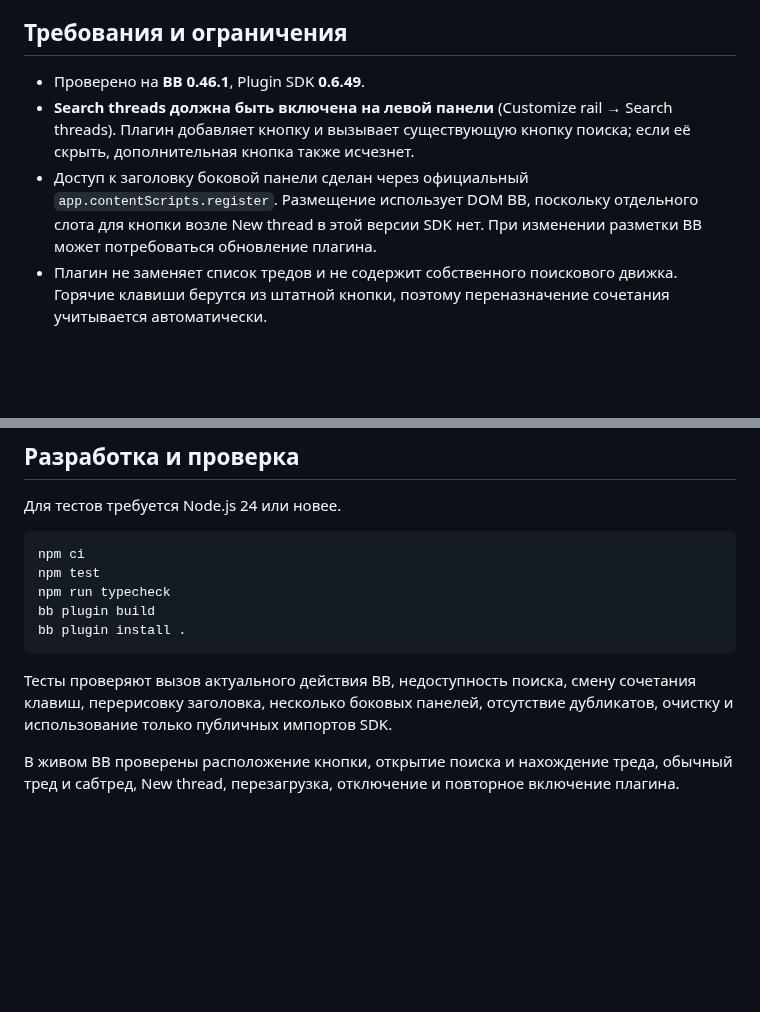
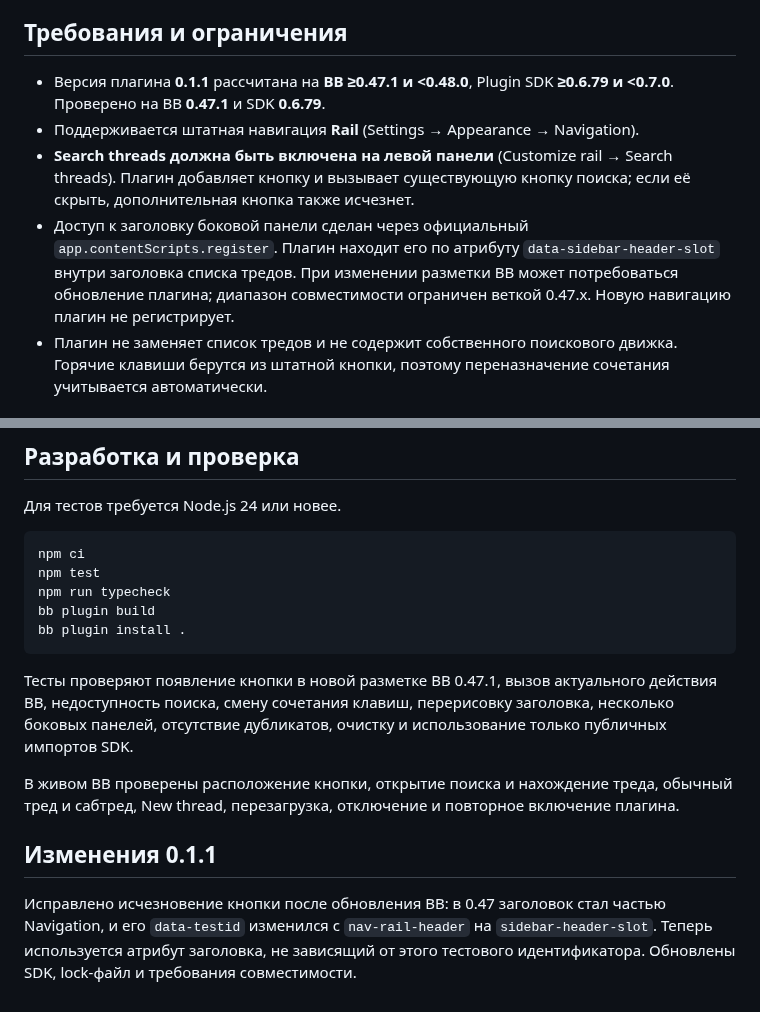
Before and after one commit to artbear/bb-plugin-sidebar-search, a Markdown page: README.md, 2 parts joined by grey strips. GitHub-like rendering; blank space fills up the shorter version.

````diff
--- a/README.md
+++ b/README.md
@@ -16,9 +16,10 @@ bb plugin install https://github.com/artbear/bb-plugin-sidebar-search
 
 ## Требования и ограничения
 
-- Проверено на **BB 0.46.1**, Plugin SDK **0.6.49**.
+- Версия плагина **0.1.1** рассчитана на **BB ≥0.47.1 и <0.48.0**, Plugin SDK **≥0.6.79 и <0.7.0**. Проверено на BB **0.47.1** и SDK **0.6.79**.
+- Поддерживается штатная навигация **Rail** (Settings → Appearance → Navigation).
 - **Search threads должна быть включена на левой панели** (Customize rail → Search threads). Плагин добавляет кнопку и вызывает существующую кнопку поиска; если её скрыть, дополнительная кнопка также исчезнет.
-- Доступ к заголовку боковой панели сделан через официальный `app.contentScripts.register`. Размещение использует DOM BB, поскольку отдельного слота для кнопки возле New thread в этой версии SDK нет. При изменении разметки BB может потребоваться обновление плагина.
+- Доступ к заголовку боковой панели сделан через официальный `app.contentScripts.register`. Плагин находит его по атрибуту `data-sidebar-header-slot` внутри заголовка списка тредов. При изменении разметки BB может потребоваться обновление плагина; диапазон совместимости ограничен веткой 0.47.x. Новую навигацию плагин не регистрирует.
 - Плагин не заменяет список тредов и не содержит собственного поискового движка. Горячие клавиши берутся из штатной кнопки, поэтому переназначение сочетания учитывается автоматически.
 
 ## Отключение
@@ -41,6 +42,10 @@ bb plugin build
 bb plugin install .
 ```
 
-Тесты проверяют вызов актуального действия BB, недоступность поиска, смену сочетания клавиш, перерисовку заголовка, несколько боковых панелей, отсутствие дубликатов, очистку и использование только публичных импортов SDK.
+Тесты проверяют появление кнопки в новой разметке BB 0.47.1, вызов актуального действия BB, недоступность поиска, смену сочетания клавиш, перерисовку заголовка, несколько боковых панелей, отсутствие дубликатов, очистку и использование только публичных импортов SDK.
 
 В живом BB проверены расположение кнопки, открытие поиска и нахождение треда, обычный тред и сабтред, New thread, перезагрузка, отключение и повторное включение плагина.
+
+## Изменения 0.1.1
+
+Исправлено исчезновение кнопки после обновления BB: в 0.47 заголовок стал частью Navigation, и его `data-testid` изменился с `nav-rail-header` на `sidebar-header-slot`. Теперь используется атрибут заголовка, не зависящий от этого тестового идентификатора. Обновлены SDK, lock-файл и требования совместимости.
````
Also changed, not shown: PLUGIN_OVERVIEW.md (+1 -1 lines), docs/screenshot.png, 4 other files.
